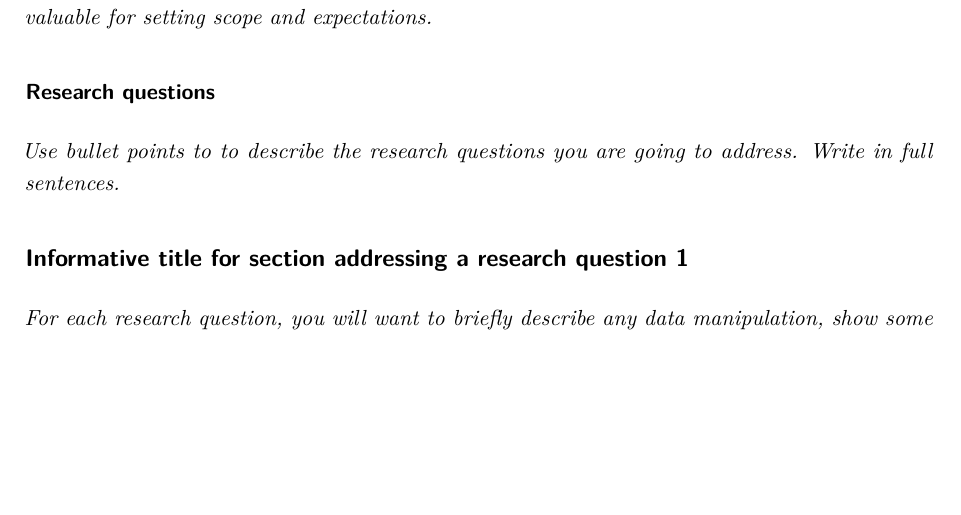
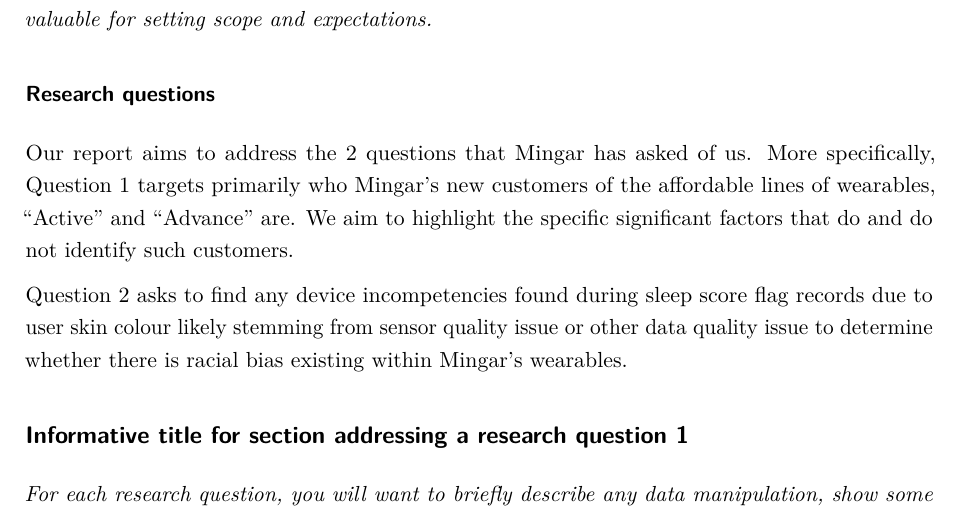
Before and after one commit to R300G/sta303-w22-final-project-template, an R Markdown document (sta303-final-project.Rmd): part of page 5 of 9, cut so that both start at the same text, the shorter picture padded with empty space. Rendered offline with R 4.5, knitr and Pandoc, then LaTeX, with nearby package versions; some code elsewhere in the file could not run offline.

Commit message:
update research questions

```diff
--- a/sta303-final-project.Rmd
+++ b/sta303-final-project.Rmd
@@ -69,7 +69,15 @@
 _Provide a brief introduction to your report and outline what the report will cover. This section is valuable for setting scope and expectations. _
 
 ### Research questions
-_Use bullet points to to describe the research questions you are going to address. Write in full sentences._
+Our report aims to address the 2 questions that Mingar has asked of us. More
+specifically, Question 1 targets primarily who Mingar's new customers of the
+affordable lines of wearables, "Active" and "Advance" are. We aim to highlight
+the specific significant factors that do and do not identify such customers.
+
+Question 2 asks to find any device incompetencies found during sleep score flag
+records due to user skin colour likely stemming from sensor quality issue or
+other data quality issue to determine whether there is racial bias existing
+within Mingar's wearables.
 
 ## Informative title for section addressing a research question 1
 
```
